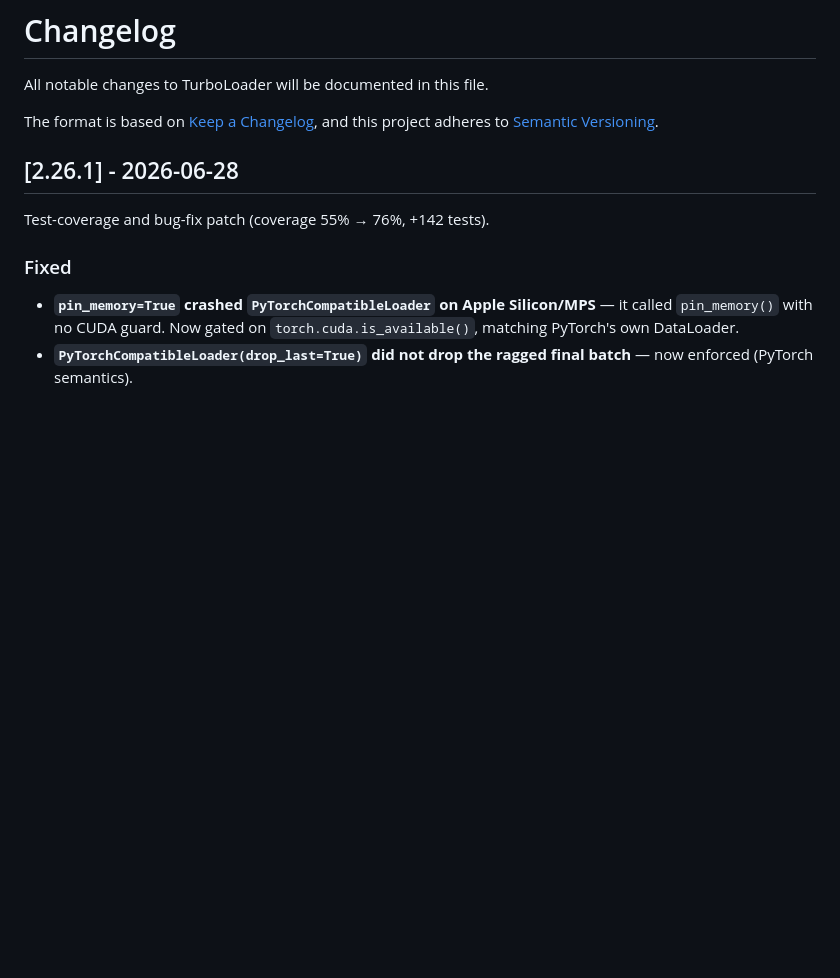
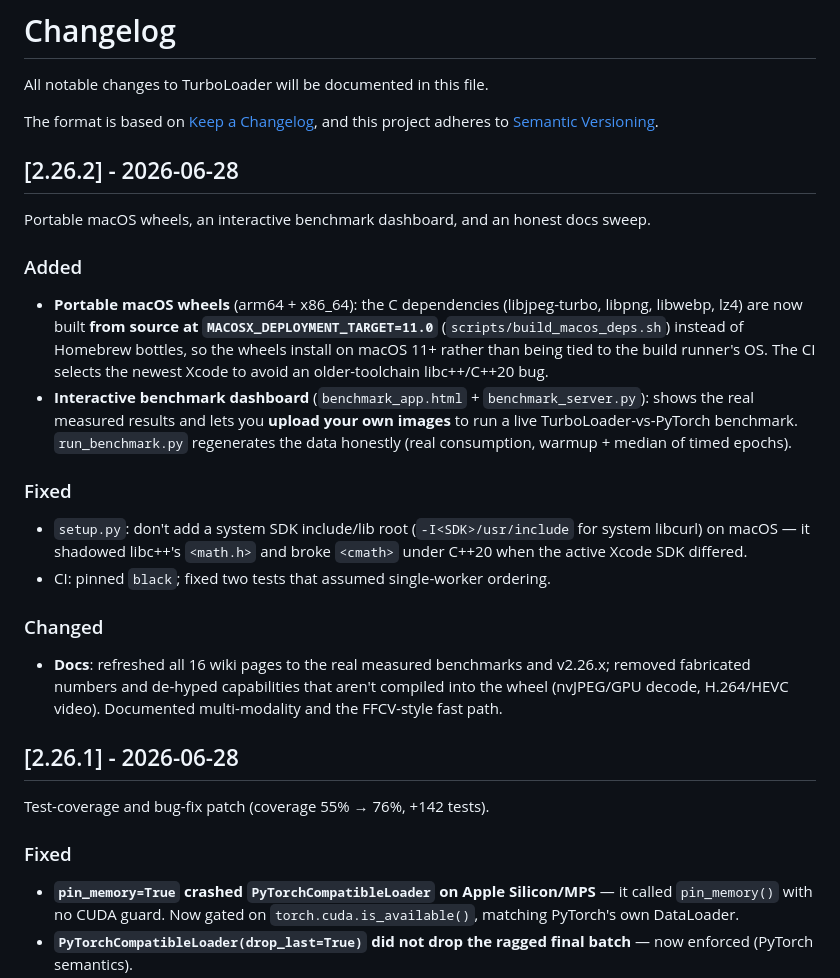
Before and after one commit to ALJainProjects/TurboLoader, a Markdown page: CHANGELOG.md, the part around the change. GitHub-like rendering; blank space fills up the shorter version.

Commit message:
docs: CHANGELOG for v2.26.2 (portable macOS wheels, benchmark dashboard, honest docs)

```diff
--- a/CHANGELOG.md
+++ b/CHANGELOG.md
@@ -4,6 +4,33 @@ All notable changes to TurboLoader will be documented in this file.
 
 The format is based on [Keep a Changelog](https://keepachangelog.com/en/1.0.0/),
 and this project adheres to [Semantic Versioning](https://semver.org/spec/v2.0.0.html).
+
+## [2.26.2] - 2026-06-28
+
+Portable macOS wheels, an interactive benchmark dashboard, and an honest docs sweep.
+
+### Added
+- **Portable macOS wheels** (arm64 + x86_64): the C dependencies (libjpeg-turbo, libpng,
+  libwebp, lz4) are now built **from source at `MACOSX_DEPLOYMENT_TARGET=11.0`**
+  (`scripts/build_macos_deps.sh`) instead of Homebrew bottles, so the wheels install on
+  macOS 11+ rather than being tied to the build runner's OS. The CI selects the newest
+  Xcode to avoid an older-toolchain libc++/C++20 bug.
+- **Interactive benchmark dashboard** (`benchmark_app.html` + `benchmark_server.py`):
+  shows the real measured results and lets you **upload your own images** to run a live
+  TurboLoader-vs-PyTorch benchmark. `run_benchmark.py` regenerates the data honestly
+  (real consumption, warmup + median of timed epochs).
+
+### Fixed
+- `setup.py`: don't add a system SDK include/lib root (`-I<SDK>/usr/include` for system
+  libcurl) on macOS — it shadowed libc++'s `<math.h>` and broke `<cmath>` under C++20
+  when the active Xcode SDK differed.
+- CI: pinned `black`; fixed two tests that assumed single-worker ordering.
+
+### Changed
+- **Docs**: refreshed all 16 wiki pages to the real measured benchmarks and v2.26.x;
+  removed fabricated numbers and de-hyped capabilities that aren't compiled into the
+  wheel (nvJPEG/GPU decode, H.264/HEVC video). Documented multi-modality and the
+  FFCV-style fast path.
 
 ## [2.26.1] - 2026-06-28
 
```
